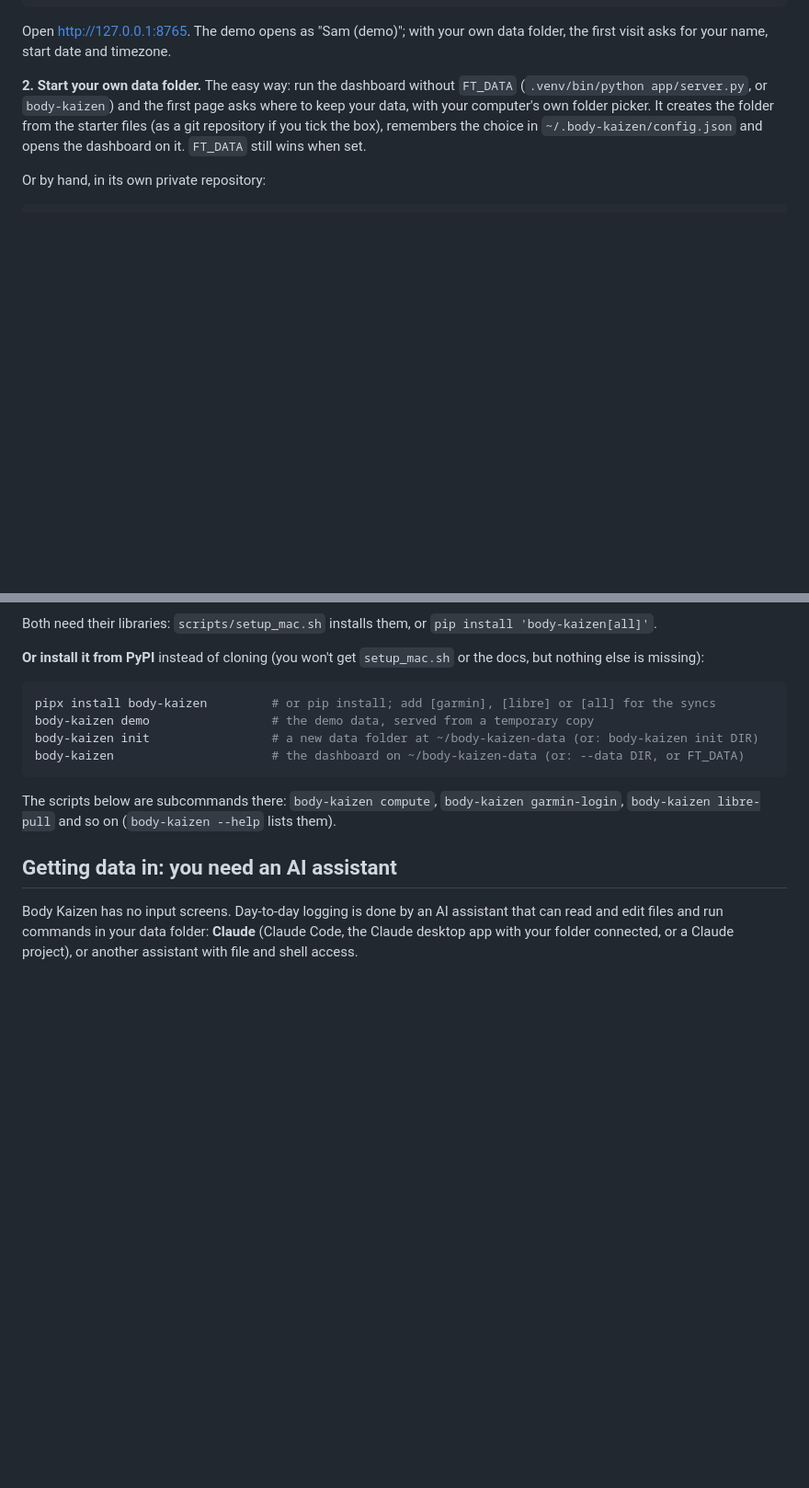
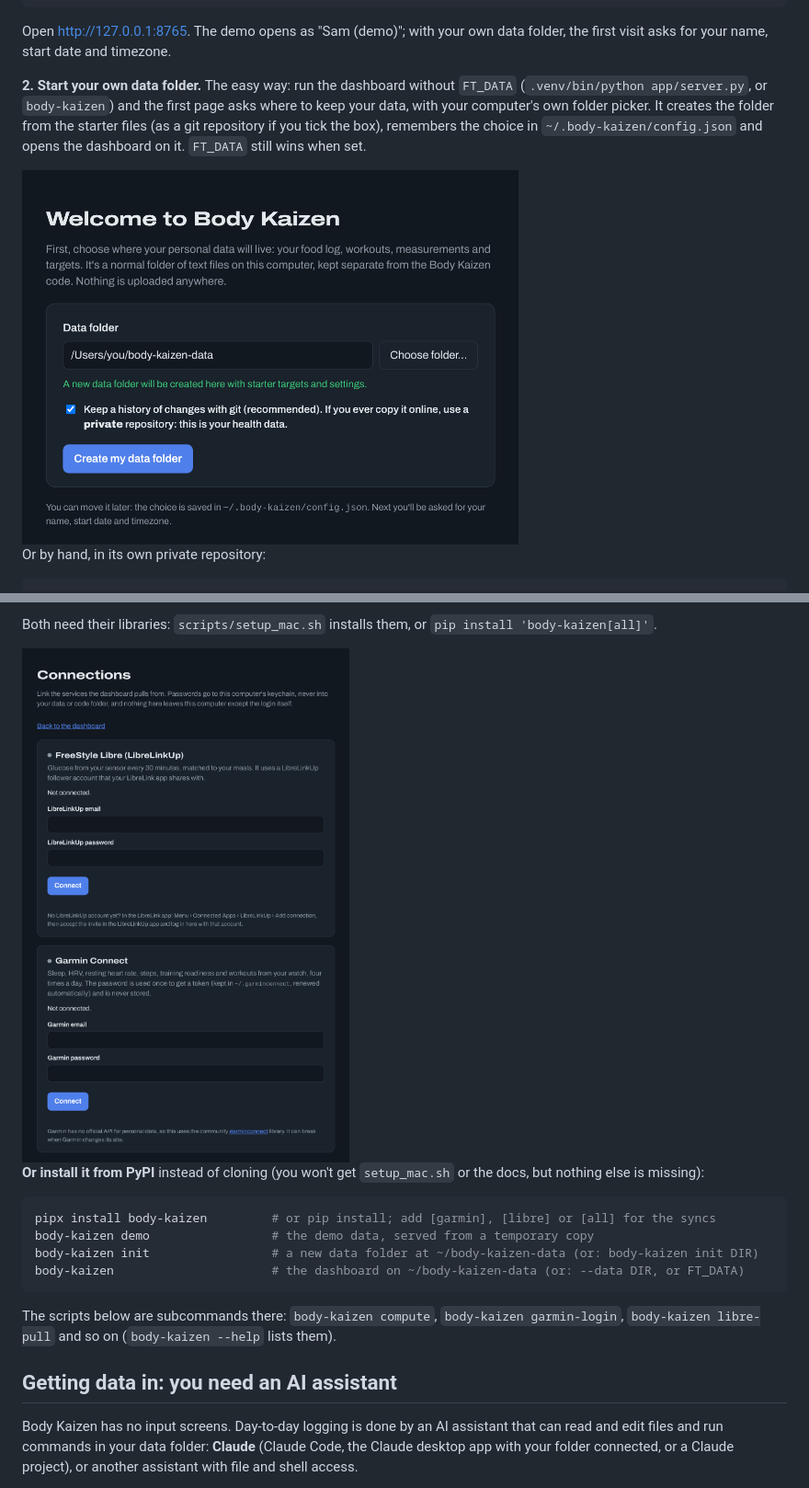
Before and after one commit to craigbennett1981/body-kaizen, a Markdown page: README.md, 2 parts joined by grey strips. Shown at 92% size. GitHub-like rendering; pictures changed too: docs/img/connections.png (added), docs/img/setup.png (added); blank space fills up the shorter version.

Commit message:
README: screenshots of the first-run setup and the Connections page
Both from a fresh install with nothing connected (what a new user sees),
at 1.6x; the setup path shown as /Users/you/body-kaizen-data.

Co-Authored-By: Claude Opus 5.5 <noreply@anthropic.com>
Claude-Session: https://claude.ai/code/session_01Grj56844zK9qWumkwGPAtc

````diff
--- a/README.md
+++ b/README.md
@@ -197,6 +197,8 @@ name, start date and timezone.
 computer's own folder picker. It creates the folder from the starter files (as a git repository if you tick the box),
 remembers the choice in `~/.body-kaizen/config.json` and opens the dashboard on it. `FT_DATA` still wins when set.
 
+<img src="docs/img/setup.png" width="540" alt="First run: choose where your data lives, with the computer's own folder picker">
+
 Or by hand, in its own private repository:
 
 ```bash
@@ -230,6 +232,8 @@ syncs; undo it with `scripts/setup_mac.sh --uninstall`.
   email and password on the Connections page. Readings arrive every 30 minutes.
 
 Both need their libraries: `scripts/setup_mac.sh` installs them, or `pip install 'body-kaizen[all]'`.
+
+<img src="docs/img/connections.png" width="480" alt="Connections: log in to LibreLinkUp and Garmin Connect from the dashboard">
 
 **Or install it from PyPI** instead of cloning (you won't get `setup_mac.sh` or the docs, but nothing else is missing):
 
````
